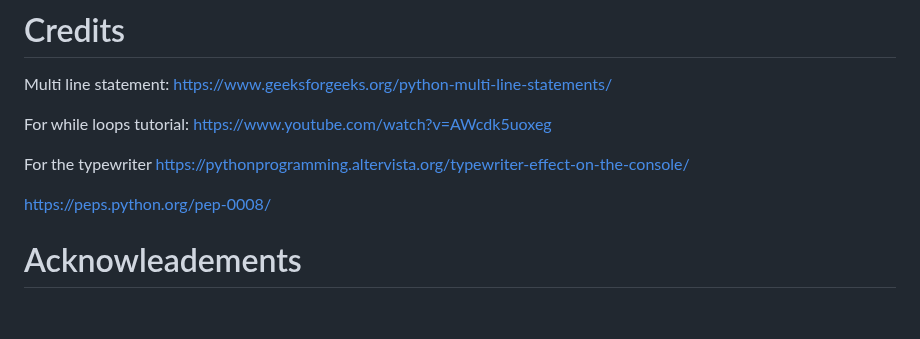
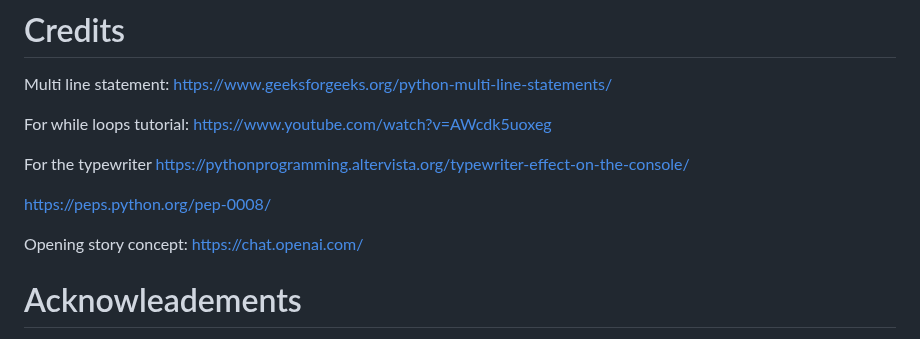
Before and after one commit to Lydiajoy97/Merrymeadows-Mystery, a Markdown page: README.md, the part around the change. Rendered like a GitHub page; blank space fills up the shorter version.

Commit message:
Add credits link on readme file

```diff
--- a/README.md
+++ b/README.md
@@ -96,6 +96,9 @@ https://pythonprogramming.altervista.org/typewriter-effect-on-the-console/
 
 https://peps.python.org/pep-0008/
 
+Opening story concept:
+https://chat.openai.com/
+
 # Acknowleadements
 
 Thank you so much to my mentor Ronan for all your help, guidence and encouragment. Thanks for believeing in me and in my game devlopment dreams!
```
